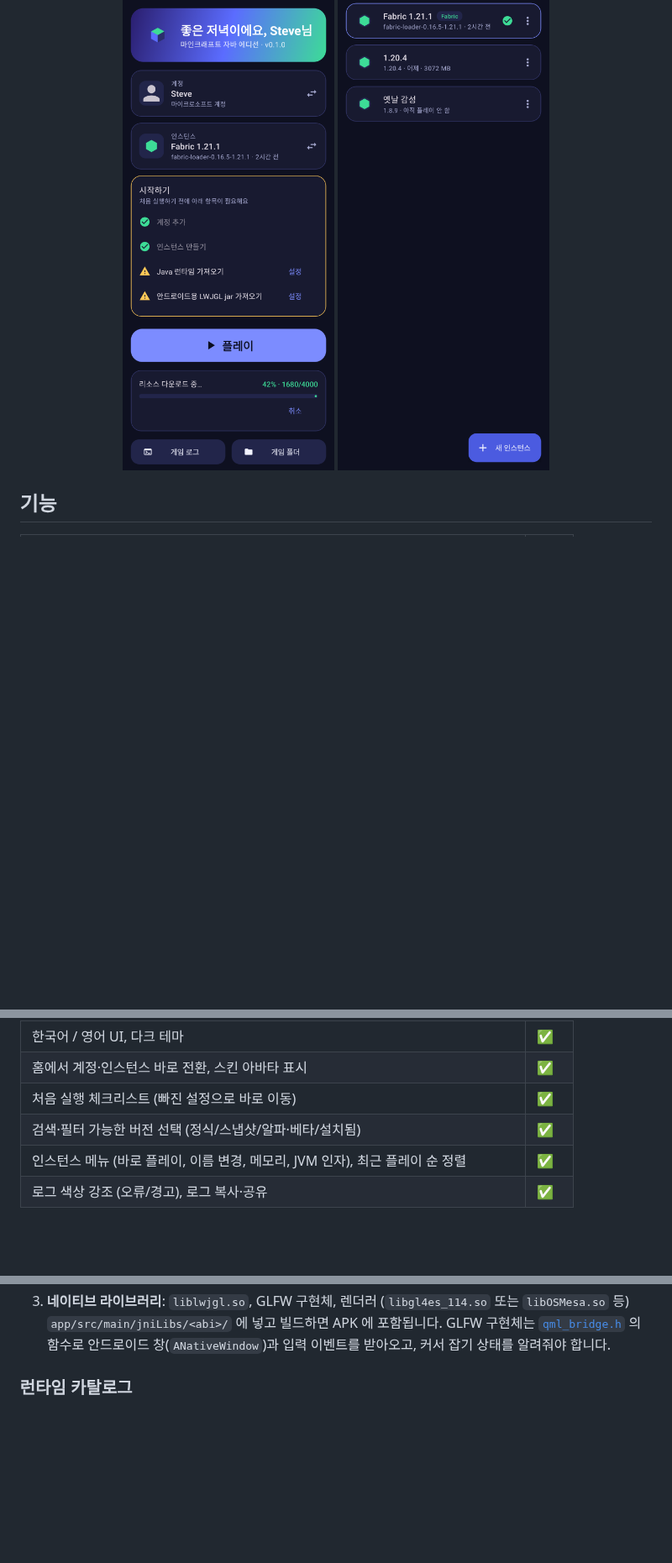
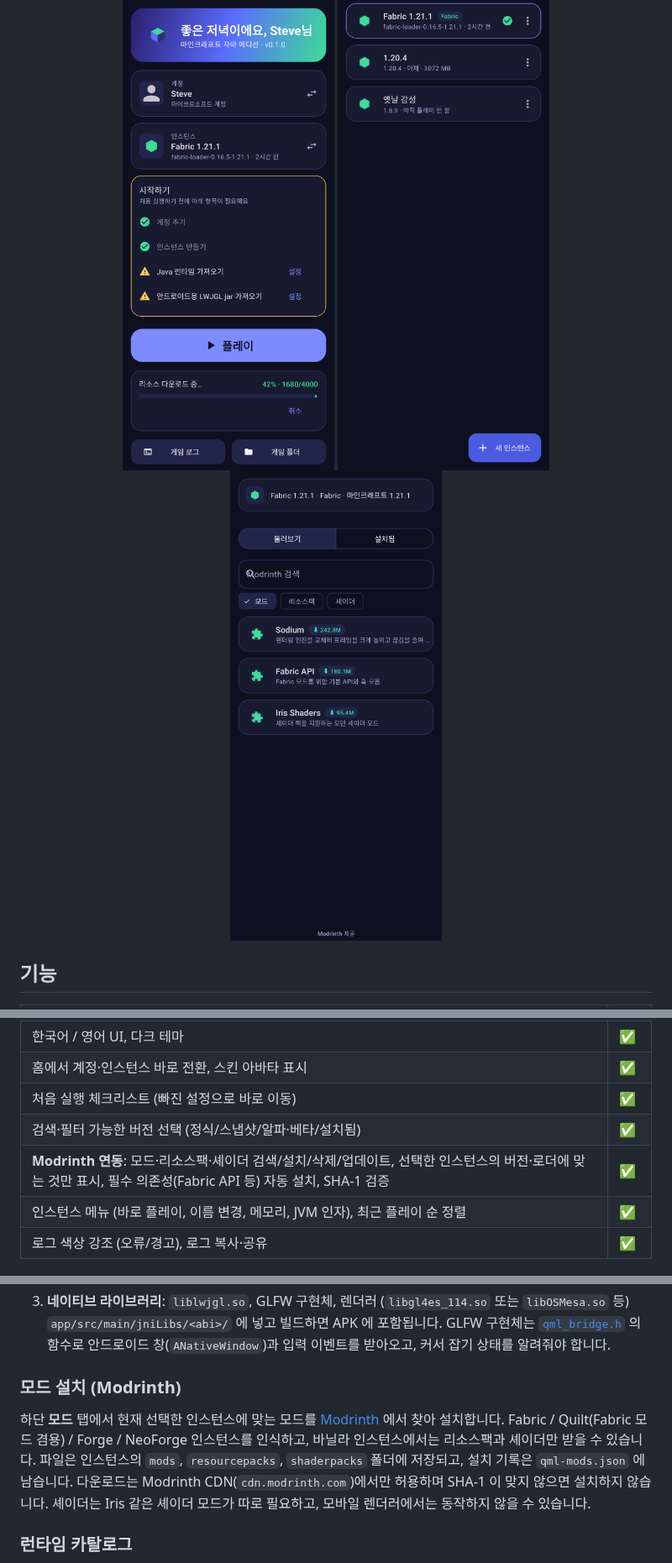
Before and after one commit to qmftm/QuantuMobileLauncher, a Markdown page: README.md, 3 parts joined by grey strips. Shown at 84% size. GitHub-like rendering; pictures changed too: docs/screenshots/mods.png (added); blank space fills up the shorter version.

```diff
--- a/README.md
+++ b/README.md
@@ -6,6 +6,7 @@
 <p align="center">
   <img src="docs/screenshots/home.png" width="300" alt="홈 화면" />
   <img src="docs/screenshots/instances.png" width="300" alt="인스턴스 화면" />
+  <img src="docs/screenshots/mods.png" width="300" alt="모드 화면" />
 </p>
 
 ## 기능
@@ -34,6 +35,7 @@
 | 홈에서 계정·인스턴스 바로 전환, 스킨 아바타 표시 | ✅ |
 | 처음 실행 체크리스트 (빠진 설정으로 바로 이동) | ✅ |
 | 검색·필터 가능한 버전 선택 (정식/스냅샷/알파·베타/설치됨) | ✅ |
+| **Modrinth 연동**: 모드·리소스팩·셰이더 검색/설치/삭제/업데이트, 선택한 인스턴스의 버전·로더에 맞는 것만 표시, 필수 의존성(Fabric API 등) 자동 설치, SHA-1 검증 | ✅ |
 | 인스턴스 메뉴 (바로 플레이, 이름 변경, 메모리, JVM 인자), 최근 플레이 순 정렬 | ✅ |
 | 로그 색상 강조 (오류/경고), 로그 복사·공유 | ✅ |
 
@@ -52,6 +54,14 @@ Pojav 계열 런처들도 아래 세 가지를 따로 빌드해서 함께 배포
    `app/src/main/jniLibs/<abi>/` 에 넣고 빌드하면 APK 에 포함됩니다.
    GLFW 구현체는 [`qml_bridge.h`](app/src/main/cpp/qml_bridge.h) 의 함수로 안드로이드 창(`ANativeWindow`)과
    입력 이벤트를 받아오고, 커서 잡기 상태를 알려줘야 합니다.
+
+### 모드 설치 (Modrinth)
+
+하단 **모드** 탭에서 현재 선택한 인스턴스에 맞는 모드를 [Modrinth](https://modrinth.com) 에서 찾아 설치합니다.
+Fabric / Quilt(Fabric 모드 겸용) / Forge / NeoForge 인스턴스를 인식하고, 바닐라 인스턴스에서는 리소스팩과 셰이더만 받을 수 있습니다.
+파일은 인스턴스의 `mods`, `resourcepacks`, `shaderpacks` 폴더에 저장되고, 설치 기록은 `qml-mods.json` 에 남습니다.
+다운로드는 Modrinth CDN(`cdn.modrinth.com`)에서만 허용하며 SHA-1 이 맞지 않으면 설치하지 않습니다.
+셰이더는 Iris 같은 셰이더 모드가 따로 필요하고, 모바일 렌더러에서는 동작하지 않을 수 있습니다.
 
 ### 런타임 카탈로그
 
```
Also changed, not shown: 14 other files.
